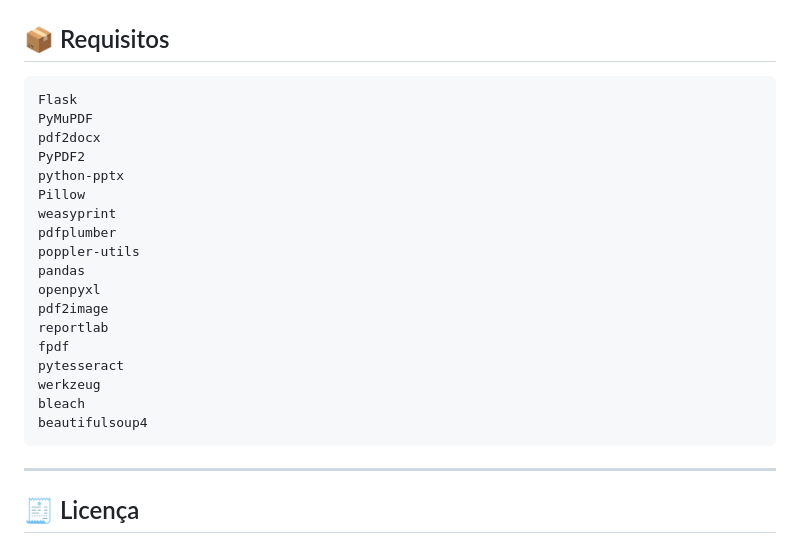
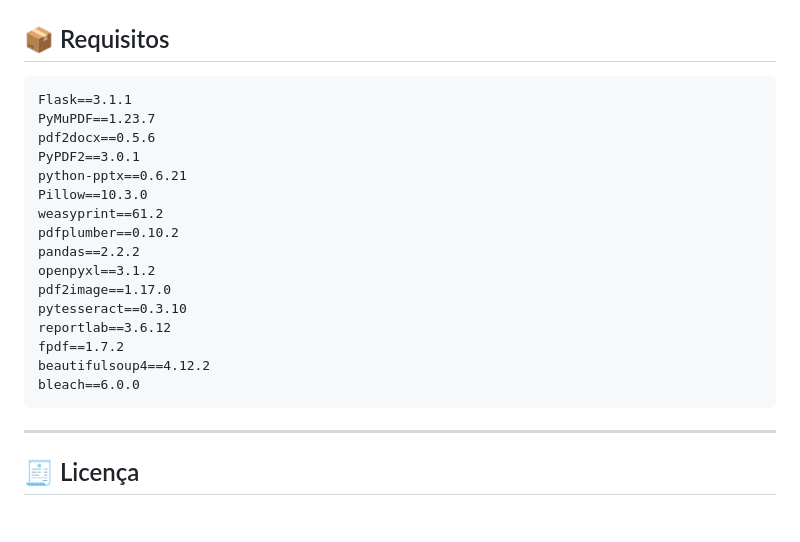
Before and after one commit to soarespaullo/PDF-Tools-Web, a Markdown page: README.md, the part around the change. Rendered like a GitHub page; blank space fills up the shorter version.

````diff
--- a/README.md
+++ b/README.md
@@ -170,24 +170,22 @@ sudo chmod -R 755 /var/www/PDFTools
 ## 📦 Requisitos
 
 ```txt
-Flask
-PyMuPDF
-pdf2docx
-PyPDF2
-python-pptx
-Pillow
-weasyprint
-pdfplumber
-poppler-utils
-pandas
-openpyxl
-pdf2image
-reportlab
-fpdf
-pytesseract
-werkzeug
-bleach
-beautifulsoup4
+Flask==3.1.1
+PyMuPDF==1.23.7
+pdf2docx==0.5.6
+PyPDF2==3.0.1
+python-pptx==0.6.21
+Pillow==10.3.0
+weasyprint==61.2
+pdfplumber==0.10.2
+pandas==2.2.2
+openpyxl==3.1.2
+pdf2image==1.17.0
+pytesseract==0.3.10
+reportlab==3.6.12
+fpdf==1.7.2
+beautifulsoup4==4.12.2
+bleach==6.0.0
 ```
 
 ---
````
